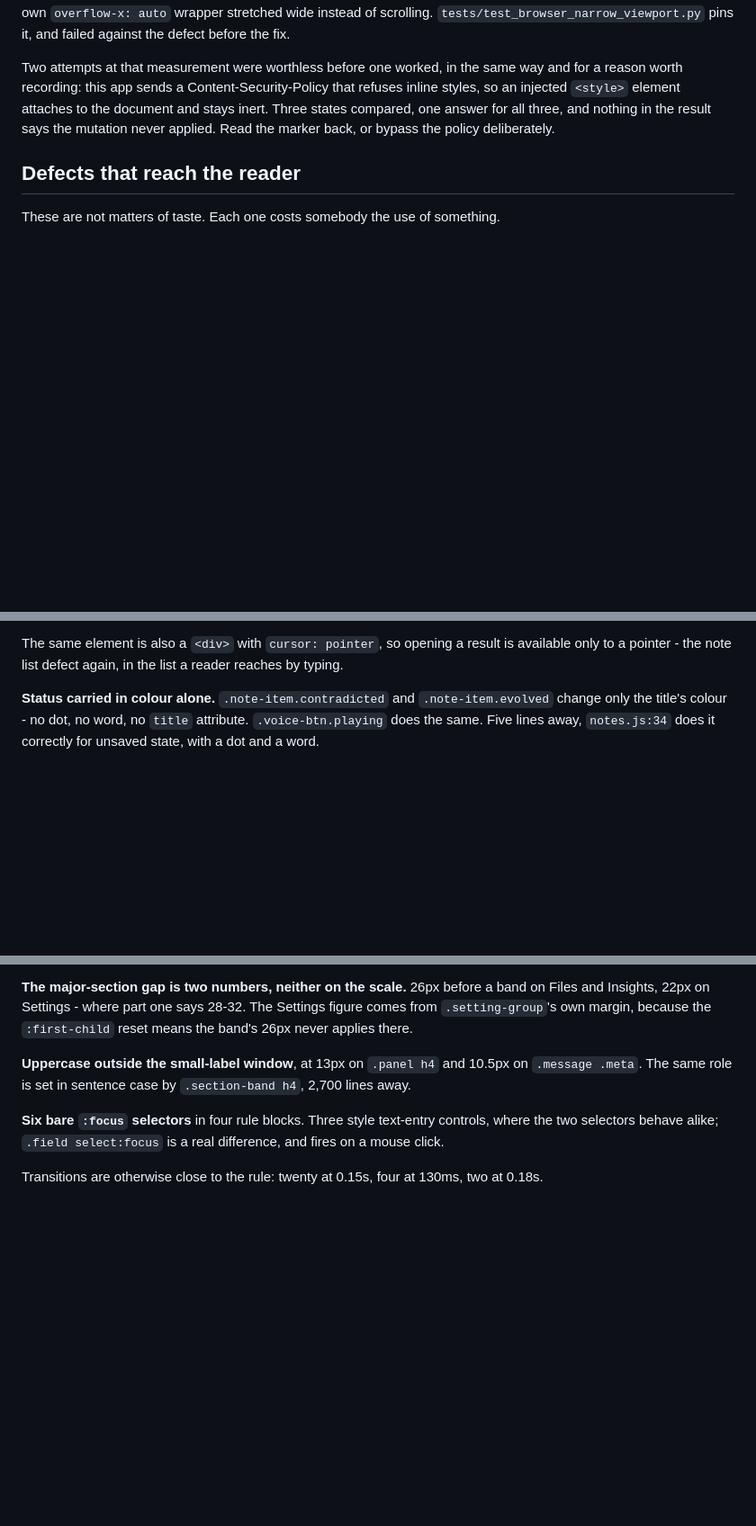
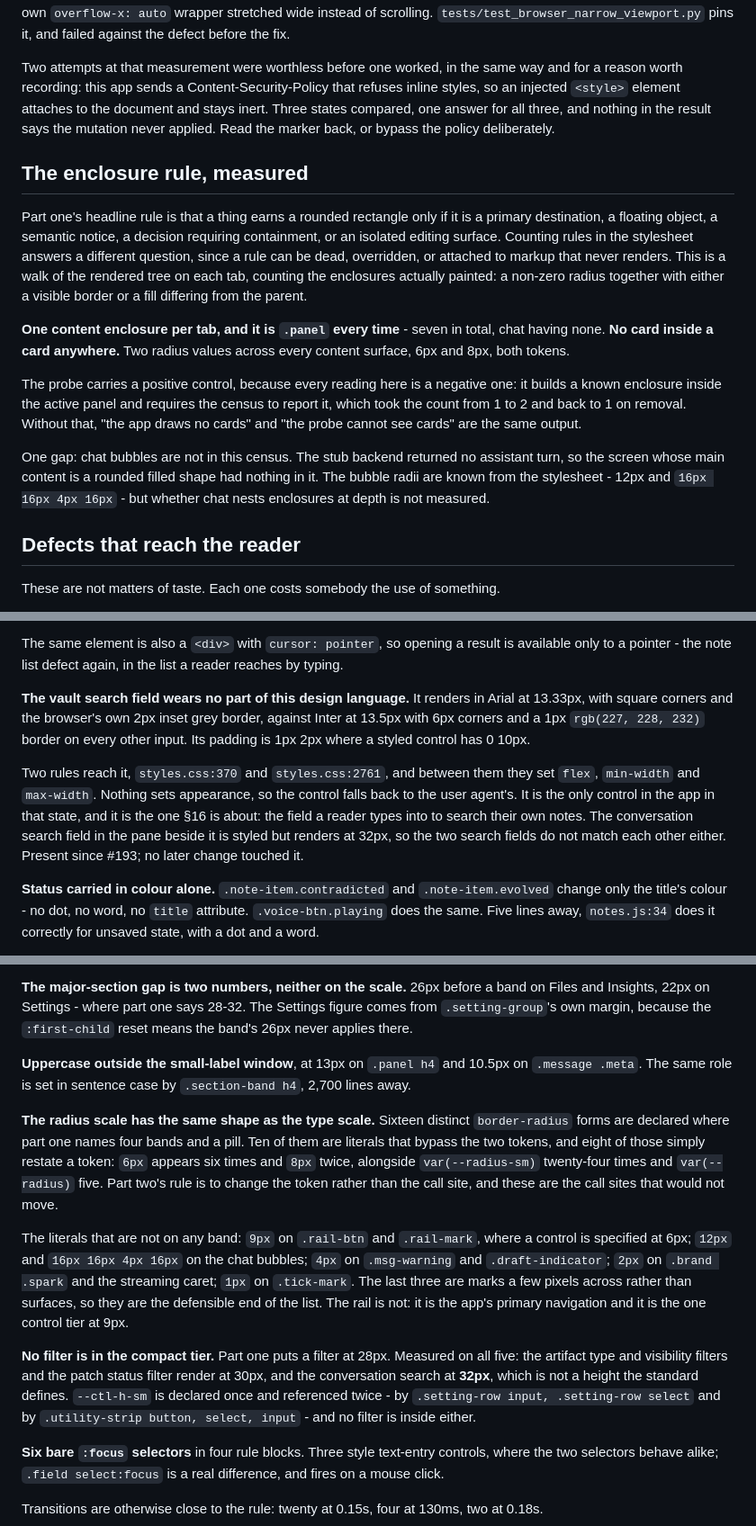
Before and after one commit to yellowman/liminallm, a Markdown page: docs/DESIGN_LANGUAGE.md, 3 parts joined by grey strips. Shown at 90% size. GitHub-like rendering; blank space fills up the shorter version.

Commit message:
Audit the three sections of part one nothing had measured
Two passes over this document left three of part one's sections unchecked:
the cards rule, which is its headline, and the radius and control-tier
numbers. Each is measured here rather than read.

**The vault search field wears no part of this design language.** It renders
in Arial at 13.33px with square corners and the browser's own 2px inset grey
border, where every other input is Inter at 13.5px with 6px corners and a
1px border. Two rules reach it and between them they set `flex`,
`min-width` and `max-width` - nothing that sets appearance - so the control
falls back to the user agent's. It is the only control in the app in that
state, and it is the one the search-results section is about: the field a
reader types into to search their own notes. The conversation search beside
it is styled but renders at 32px, so the two do not match each other either.
Present since #193.

**No filter is in the compact tier.** Part one puts a filter at 28px. All
five render at 30px except the conversation search at 32px, which is not a
height the standard defines. `--ctl-h-sm` is declared once and referenced
twice, and no filter is inside either rule.

**Radius drifts the same way the type scale does.** Sixteen distinct forms
where part one names four bands and a pill; ten literals bypass the two
tokens and eight of those merely restate one. The rail buttons are at 9px,
which is the app's primary navigation sitting on no defined tier.

**The cards rule is met**, which is worth recording so a later pass does not
audit it again. Walking the rendered tree on all eight tabs finds one
content enclosure per tab - `.panel`, seven in total - no card inside a
card, and two radius values across every content surface, both tokens.

That census is a negative result on almost every screen, so it carries a
positive control: it builds a known enclosure in the active panel and
requires the count to move, which it did, 1 to 2 and back. An earlier run
without one reported the same near-empty result and was not evidence. Its
remaining gap is chat, where the stub backend returned no assistant turn, so
the screen whose main content is a rounded filled shape held nothing.

No frontend file changes. This is the audit.

```diff
--- a/docs/DESIGN_LANGUAGE.md
+++ b/docs/DESIGN_LANGUAGE.md
@@ -475,6 +475,33 @@ compared, one answer for all three, and nothing in the result says the
 mutation never applied. Read the marker back, or bypass the policy
 deliberately.
 
+## The enclosure rule, measured
+
+Part one's headline rule is that a thing earns a rounded rectangle only if
+it is a primary destination, a floating object, a semantic notice, a
+decision requiring containment, or an isolated editing surface. Counting
+rules in the stylesheet answers a different question, since a rule can be
+dead, overridden, or attached to markup that never renders. This is a walk
+of the rendered tree on each tab, counting the enclosures actually painted:
+a non-zero radius together with either a visible border or a fill differing
+from the parent.
+
+**One content enclosure per tab, and it is `.panel` every time** - seven in
+total, chat having none. **No card inside a card anywhere.** Two radius
+values across every content surface, 6px and 8px, both tokens.
+
+The probe carries a positive control, because every reading here is a
+negative one: it builds a known enclosure inside the active panel and
+requires the census to report it, which took the count from 1 to 2 and back
+to 1 on removal. Without that, "the app draws no cards" and "the probe
+cannot see cards" are the same output.
+
+One gap: chat bubbles are not in this census. The stub backend returned no
+assistant turn, so the screen whose main content is a rounded filled shape
+had nothing in it. The bubble radii are known from the stylesheet - 12px and
+`16px 16px 4px 16px` - but whether chat nests enclosures at depth is not
+measured.
+
 ## Defects that reach the reader
 
 These are not matters of taste. Each one costs somebody the use of
@@ -529,6 +556,20 @@ never reads the field.
 The same element is also a `<div>` with `cursor: pointer`, so opening a
 result is available only to a pointer - the note list defect again, in the
 list a reader reaches by typing.
+
+**The vault search field wears no part of this design language.** It renders
+in Arial at 13.33px, with square corners and the browser's own 2px inset
+grey border, against Inter at 13.5px with 6px corners and a 1px
+`rgb(227, 228, 232)` border on every other input. Its padding is 1px 2px
+where a styled control has 0 10px.
+
+Two rules reach it, `styles.css:370` and `styles.css:2761`, and between them
+they set `flex`, `min-width` and `max-width`. Nothing sets appearance, so
+the control falls back to the user agent's. It is the only control in the
+app in that state, and it is the one §16 is about: the field a reader types
+into to search their own notes. The conversation search field in the pane
+beside it is styled but renders at 32px, so the two search fields do not
+match each other either. Present since #193; no later change touched it.
 
 **Status carried in colour alone.** `.note-item.contradicted` and
 `.note-item.evolved` change only the title's colour - no dot, no word, no
@@ -612,6 +653,29 @@ The Settings figure comes from `.setting-group`'s own margin, because the
 10.5px on `.message .meta`. The same role is set in sentence case by
 `.section-band h4`, 2,700 lines away.
 
+**The radius scale has the same shape as the type scale.** Sixteen distinct
+`border-radius` forms are declared where part one names four bands and a
+pill. Ten of them are literals that bypass the two tokens, and eight of
+those simply restate a token: `6px` appears six times and `8px` twice,
+alongside `var(--radius-sm)` twenty-four times and `var(--radius)` five.
+Part two's rule is to change the token rather than the call site, and these
+are the call sites that would not move.
+
+The literals that are not on any band: `9px` on `.rail-btn` and
+`.rail-mark`, where a control is specified at 6px; `12px` and
+`16px 16px 4px 16px` on the chat bubbles; `4px` on `.msg-warning` and
+`.draft-indicator`; `2px` on `.brand .spark` and the streaming caret; `1px`
+on `.tick-mark`. The last three are marks a few pixels across rather than
+surfaces, so they are the defensible end of the list. The rail is not: it is
+the app's primary navigation and it is the one control tier at 9px.
+
+**No filter is in the compact tier.** Part one puts a filter at 28px.
+Measured on all five: the artifact type and visibility filters and the patch
+status filter render at 30px, and the conversation search at **32px**, which
+is not a height the standard defines. `--ctl-h-sm` is declared once and
+referenced twice - by `.setting-row input, .setting-row select` and by
+`.utility-strip button, select, input` - and no filter is inside either.
+
 **Six bare `:focus` selectors** in four rule blocks. Three style text-entry
 controls, where the two selectors behave alike; `.field select:focus` is a
 real difference, and fires on a mouse click.
```
